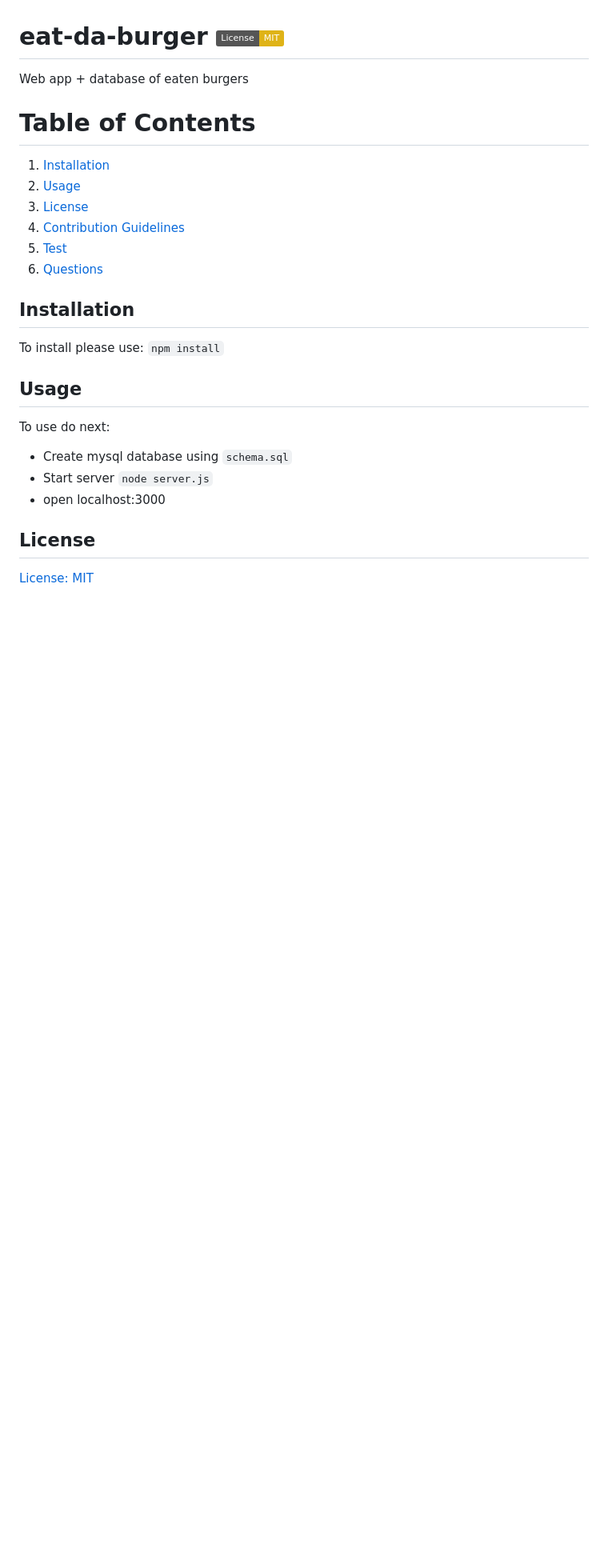
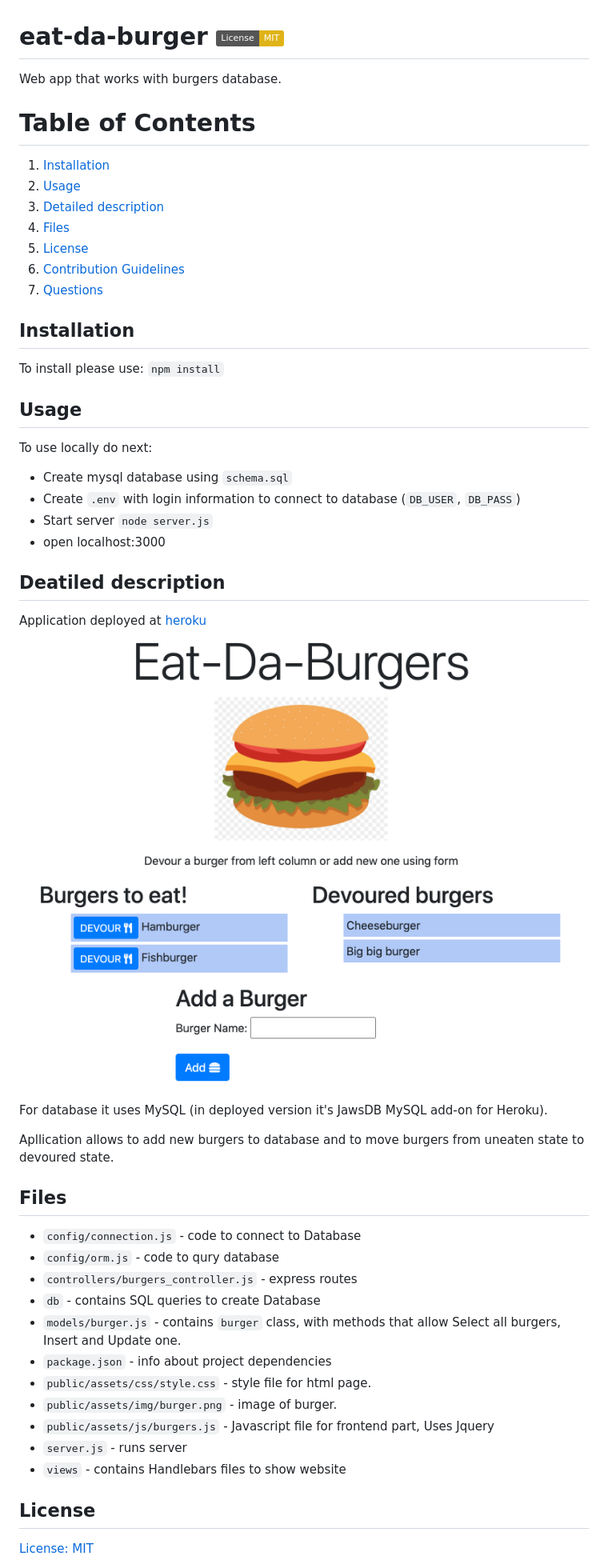
Before and after one commit to Myau5x/eat-da-burger, a Markdown page: README.md, the part around the change printed below. Shown: that part at 80% size. GitHub-like rendering; pictures changed too: screenshot/eatdaburger.png (added); badges without logos; blank space fills up the shorter version.

```diff
--- a/README.md
+++ b/README.md
@@ -1,20 +1,45 @@
 # eat-da-burger [![License: MIT](https://img.shields.io/badge/License-MIT-yellow.svg)](https://opensource.org/licenses/MIT)
-  Web app + database of eaten burgers
+  Web app that works with burgers database.
   # Table of Contents
   1. [Installation](#installation)
   2. [Usage](#usage)
-  3. [License](#license)
-  4. [Contribution Guidelines](#contribution-guidelines)
-  5. [Test](#test)
-  6. [Questions](#questions)
+  3. [Detailed description](#detailed-description)
+  4. [Files](#files)
+  5. [License](#license)
+  6. [Contribution Guidelines](#contribution-guidelines)
+  7. [Questions](#questions)
 ## Installation
 To install please use:
 `npm install`
 ## Usage
-To use do next:
+To use locally do next:
 - Create mysql database using `schema.sql`
+- Create `.env` with login information to connect to database (`DB_USER`, `DB_PASS`)
 - Start server `node server.js`
 - open localhost:3000
+## Deatiled description
+Application deployed at [heroku](https://gentle-cove-02312.herokuapp.com/)
+
+![screenshot](./screenshot/eatdaburger.png)
+
+For database it uses MySQL (in deployed version it's JawsDB MySQL add-on for Heroku).
+
+Apllication allows to add new burgers to database and to move burgers from uneaten state to devoured state.
+
+## Files
+- `config/connection.js` - code to connect to Database
+- `config/orm.js` - code to qury database
+
+- `controllers/burgers_controller.js` - express routes
+- `db` - contains SQL queries to create Database
+- `models/burger.js` - contains `burger` class, with methods that allow Select all burgers, Insert and Update one.
+- `package.json` - info about project dependencies
+- `public/assets/css/style.css` - style file for html page.
+- `public/assets/img/burger.png` - image of burger.
+- `public/assets/js/burgers.js` - Javascript file for frontend part, Uses Jquery
+- `server.js` - runs server
+- `views` - contains Handlebars files to show website
+
 ## License
 [License: MIT](https://opensource.org/licenses/MIT)
 ## Contribution Guidelines
```
Also changed, not shown: other parts of README.md (+2 -4 lines).
